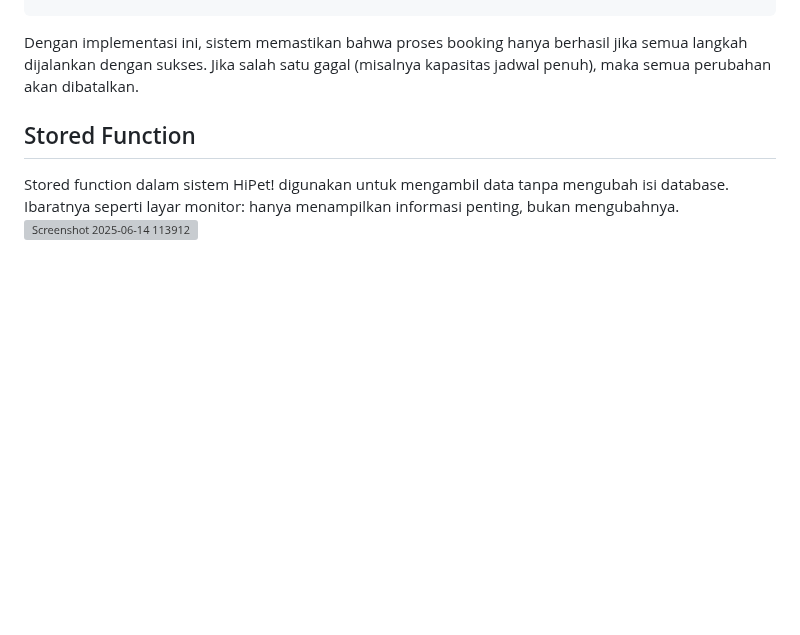
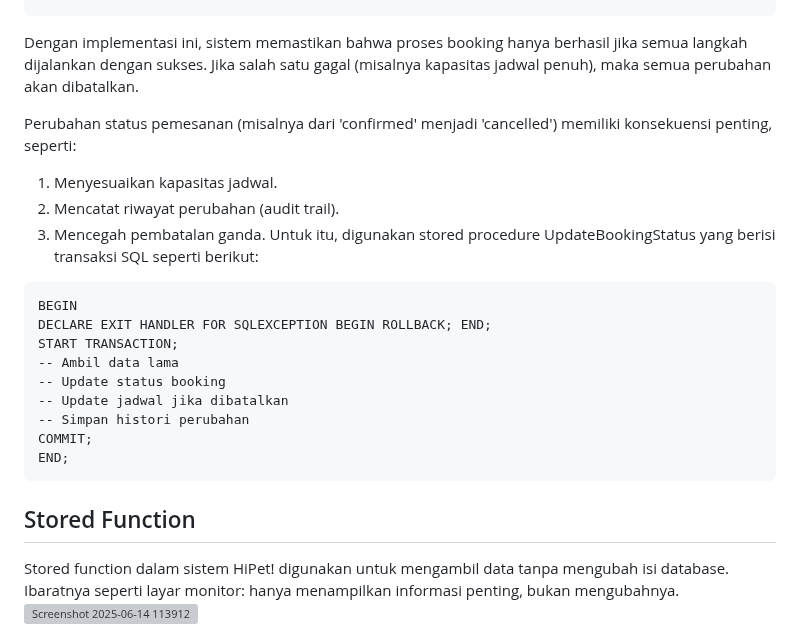
Before and after one commit to wahyuwsap/HiPet, a Markdown page: README.md, the part around the change. GitHub-like rendering; blank space fills up the shorter version; grey boxes are pictures that could not be loaded.

````diff
--- a/README.md
+++ b/README.md
@@ -145,6 +145,24 @@ $conn->rollBack();
 ```
 Dengan implementasi ini, sistem memastikan bahwa proses booking hanya berhasil jika semua langkah dijalankan dengan sukses. Jika salah satu gagal (misalnya kapasitas jadwal penuh), maka semua perubahan akan dibatalkan.
 
+Perubahan status pemesanan (misalnya dari 'confirmed' menjadi 'cancelled') memiliki konsekuensi penting, seperti:
+1. Menyesuaikan kapasitas jadwal.
+2. Mencatat riwayat perubahan (audit trail).
+3. Mencegah pembatalan ganda.
+Untuk itu, digunakan stored procedure UpdateBookingStatus yang berisi transaksi SQL seperti berikut:
+```
+BEGIN
+DECLARE EXIT HANDLER FOR SQLEXCEPTION BEGIN ROLLBACK; END;
+START TRANSACTION;
+-- Ambil data lama
+-- Update status booking
+-- Update jadwal jika dibatalkan
+-- Simpan histori perubahan
+COMMIT;
+END;
+```
+
+
 <h2>Stored Function</h2>
 Stored function dalam sistem HiPet! digunakan untuk mengambil data tanpa mengubah isi database. Ibaratnya seperti layar monitor: hanya menampilkan informasi penting, bukan mengubahnya.
 
````
